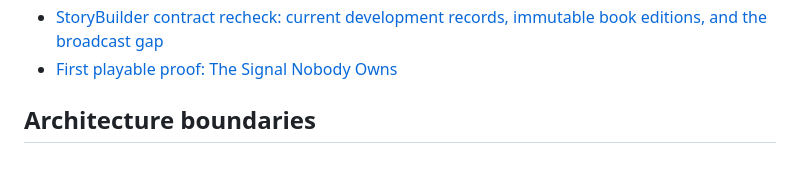
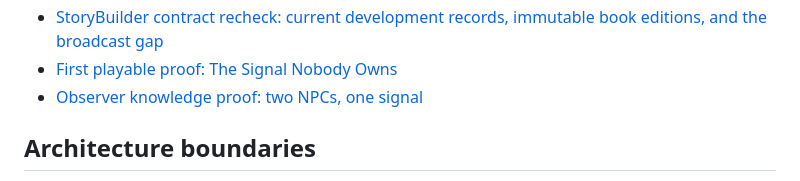
Before and after one commit to TrentBest/TheSingularityWorkshop.Experiences, a Markdown page: experiences/GalacticWar/README.md, the part around the change. Drawn GitHub-style.

Commit message:
Index two-NPC observer knowledge proof

```diff
--- a/experiences/GalacticWar/README.md
+++ b/experiences/GalacticWar/README.md
@@ -103,6 +103,7 @@ This repository currently captures authored intent and design boundaries. It doe
 - [StoryBuilder capability crosswalk: existing authoring contracts and the first news-event proof](design/STORYBUILDER_CAPABILITY_CROSSWALK.md)
 - [StoryBuilder contract recheck: current development records, immutable book editions, and the broadcast gap](design/STORYBUILDER_CONTRACT_RECHECK_2026-11-12.md)
 - [First playable proof: The Signal Nobody Owns](design/FIRST_PLAYABLE_PROOF_THE_SIGNAL_NOBODY_OWNS.md)
+- [Observer knowledge proof: two NPCs, one signal](design/OBSERVER_KNOWLEDGE_TWO_NPC_PROOF.md)
 
 ## Architecture boundaries
 
```
